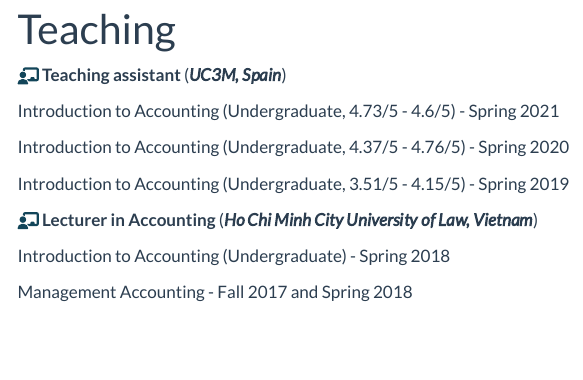
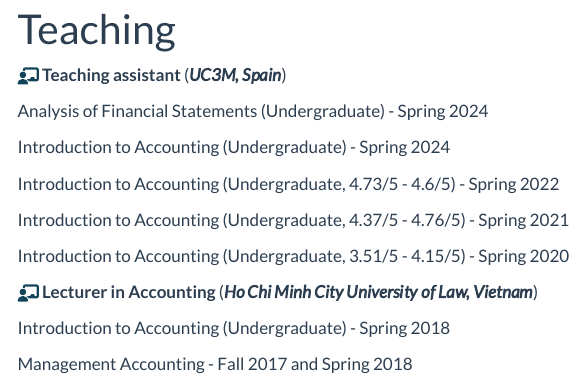
Before and after one commit to dnguyen-td/dnguyen-td.github.io, a Quarto document (teaching.qmd): the page in a window 1100 px wide, from its top. Rendered offline with R 4.5, knitr and Pandoc in place of Quarto, with nearby package versions; menus at the side of the page are left out.

Commit message:
corrected teaching period

```diff
--- a/teaching.qmd
+++ b/teaching.qmd
@@ -4,11 +4,15 @@
 
 `r fontawesome::fa("chalkboard-user", fill = "#124559", a11y = "sem")` **Teaching assistant** (***UC3M, Spain***)
 
-Introduction to Accounting (Undergraduate, 4.73/5 - 4.6/5) - Spring 2021
+Analysis of Financial Statements (Undergraduate) - Spring 2024
 
-Introduction to Accounting (Undergraduate, 4.37/5 - 4.76/5) - Spring 2020
+Introduction to Accounting (Undergraduate) - Spring 2024
 
-Introduction to Accounting (Undergraduate, 3.51/5 - 4.15/5) - Spring 2019
+Introduction to Accounting (Undergraduate, 4.73/5 - 4.6/5) - Spring 2022
+
+Introduction to Accounting (Undergraduate, 4.37/5 - 4.76/5) - Spring 2021
+
+Introduction to Accounting (Undergraduate, 3.51/5 - 4.15/5) - Spring 2020
 
 `r fontawesome::fa("chalkboard-user", fill = "#124559", a11y = "sem")` **Lecturer in Accounting** (***Ho Chi Minh City University of Law, Vietnam***)
 
```
Also changed, not shown: docs/search.json, 2 other files.
